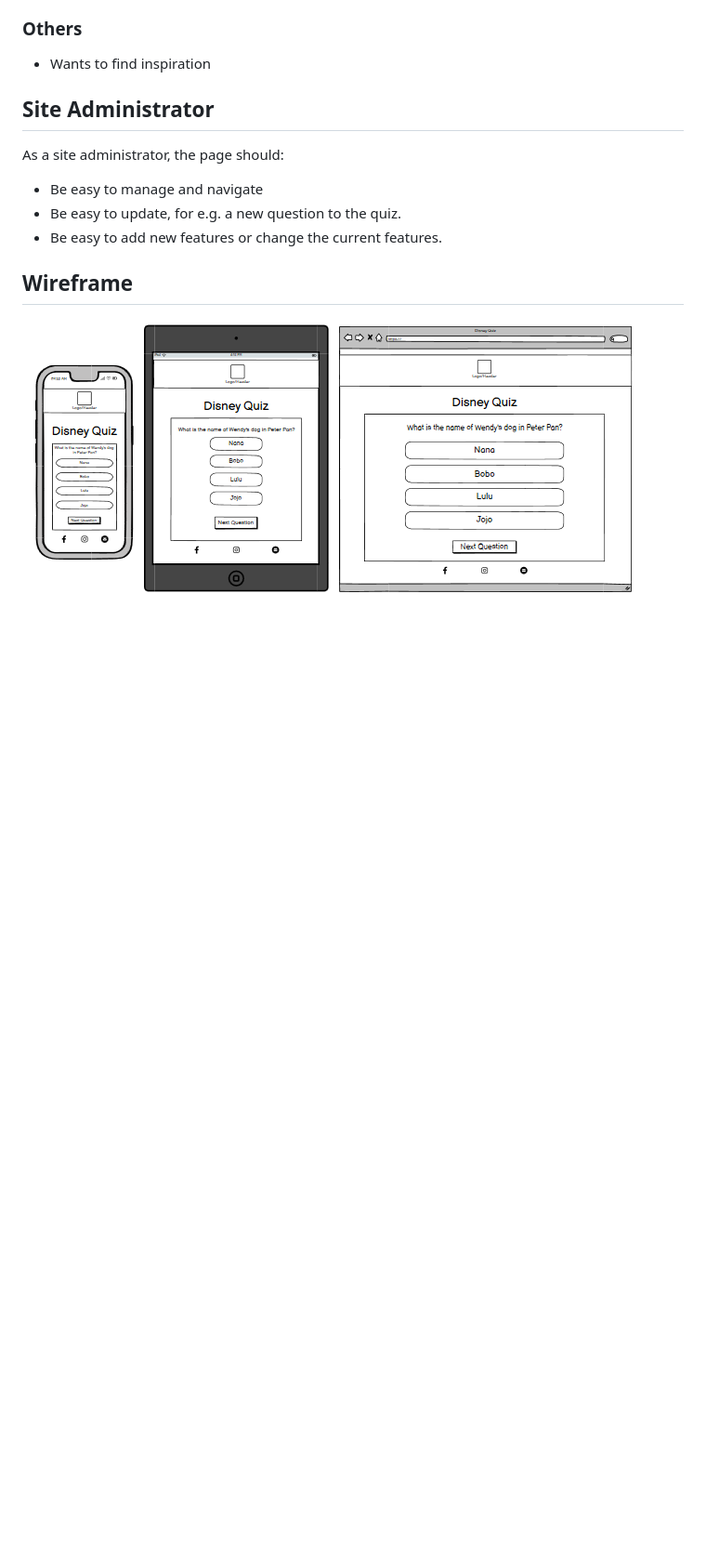
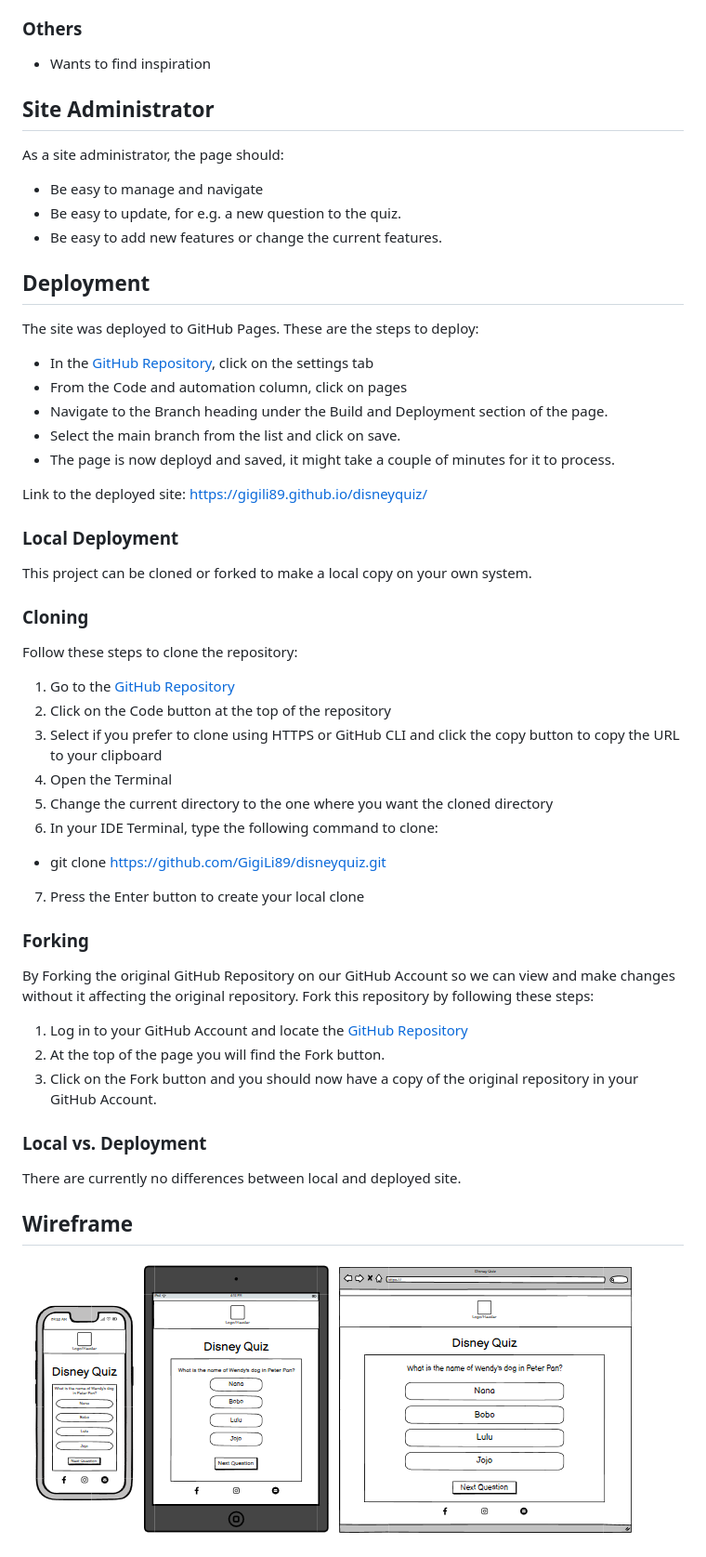
Before and after one commit to GigiLi89/disneyquiz, a Markdown page: README.md, the part around the change. Shown: that part at 93% size. GitHub-like rendering; blank space fills up the shorter version.

Commit message:
Added deployment to readme

```diff
--- a/README.md
+++ b/README.md
@@ -50,6 +50,40 @@ As a site administrator, the page should:
 - Be easy to manage and navigate
 - Be easy to update, for e.g. a new question to the quiz.
 - Be easy to add new features or change the current features.
+
+## Deployment
+The site was deployed to GitHub Pages. These are the steps to deploy:
+- In the [GitHub Repository](https://github.com/GigiLi89/disneyquiz), click on the settings tab
+- From the Code and automation column, click on pages
+- Navigate to the Branch heading under the Build and Deployment section of the page.
+- Select the main branch from the list and click on save.
+- The page is now deployd and saved, it might take a couple of minutes for it to process.
+
+Link to the deployed site: https://gigili89.github.io/disneyquiz/
+
+### Local Deployment
+This project can be cloned or forked to make a local copy on your own system.
+
+### Cloning
+
+Follow these steps to clone the repository:
+1. Go to the [GitHub Repository](https://github.com/GigiLi89/disneyquiz)
+2. Click on the Code button at the top of the repository
+3. Select if you prefer to clone using HTTPS or GitHub CLI and click the copy button to copy the URL to your clipboard
+4. Open the Terminal
+5. Change the current directory to the one where you want the cloned directory
+6. In your IDE Terminal, type the following command to clone:
+- git clone https://github.com/GigiLi89/disneyquiz.git
+7. Press the Enter button to create your local clone
+
+### Forking
+By Forking the original GitHub Repository on our GitHub Account so we can view and make changes without it affecting the original repository. Fork this repository by following these steps:
+1. Log in to your GitHub Account and locate the [GitHub Repository](https://github.com/GigiLi89/disneyquiz)
+2. At the top of the page you will find the Fork button.
+3. Click on the Fork button and you should now have a copy of the original repository in your GitHub Account.
+
+### Local vs. Deployment
+There are currently no differences between local and deployed site.
 
 ## Wireframe
 ![Wireframes](assets/images_md/wireframe_disney.png)
```
